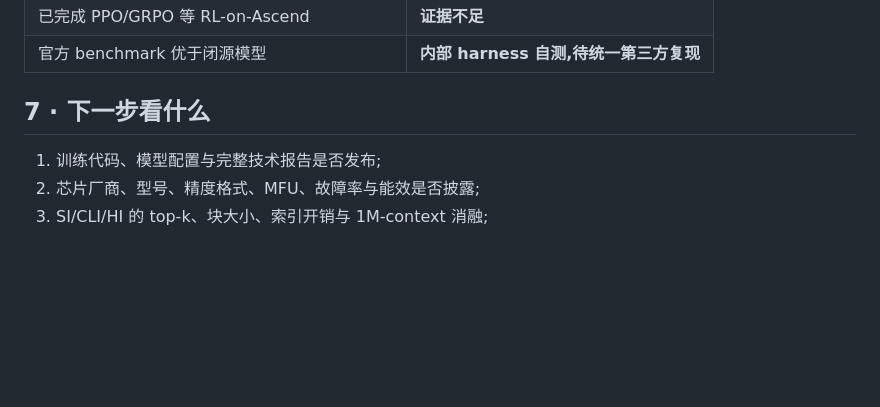
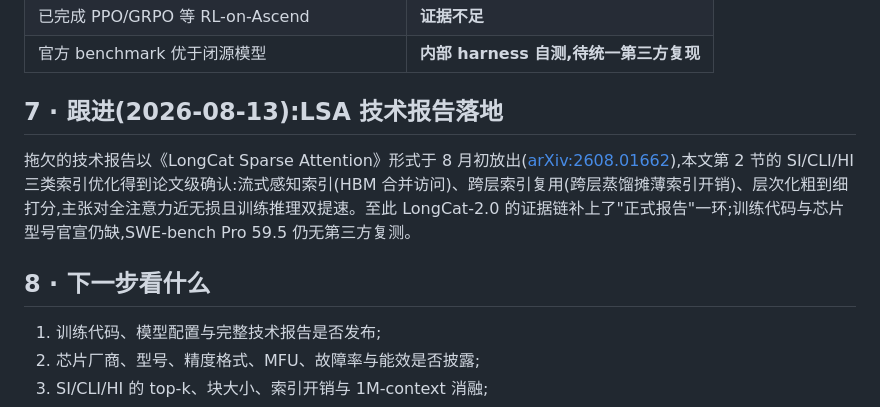
Before and after one commit to lloo099/mission44, a Markdown page: docs/blog/dispatch-21-longcat-2.md, the part around the change. Rendered like a GitHub page; blank space fills up the shorter version.

```diff
--- a/docs/blog/dispatch-21-longcat-2.md
+++ b/docs/blog/dispatch-21-longcat-2.md
@@ -110,7 +110,11 @@ flowchart LR
 | 已完成 PPO/GRPO 等 RL-on-Ascend | **证据不足** |
 | 官方 benchmark 优于闭源模型 | **内部 harness 自测,待统一第三方复现** |
 
-## 7 · 下一步看什么
+## 7 · 跟进(2026-08-13):LSA 技术报告落地
+
+拖欠的技术报告以《LongCat Sparse Attention》形式于 8 月初放出([arXiv:2608.01662](https://arxiv.org/abs/2608.01662)),本文第 2 节的 SI/CLI/HI 三类索引优化得到论文级确认:流式感知索引(HBM 合并访问)、跨层索引复用(跨层蒸馏摊薄索引开销)、层次化粗到细打分,主张对全注意力近无损且训练推理双提速。至此 LongCat-2.0 的证据链补上了"正式报告"一环;训练代码与芯片型号官宣仍缺,SWE-bench Pro 59.5 仍无第三方复测。
+
+## 8 · 下一步看什么
 
 1. 训练代码、模型配置与完整技术报告是否发布;
 2. 芯片厂商、型号、精度格式、MFU、故障率与能效是否披露;
```
Also changed, not shown: docs/blog/dispatch-20-openpangu.md (+4 -0 lines).
